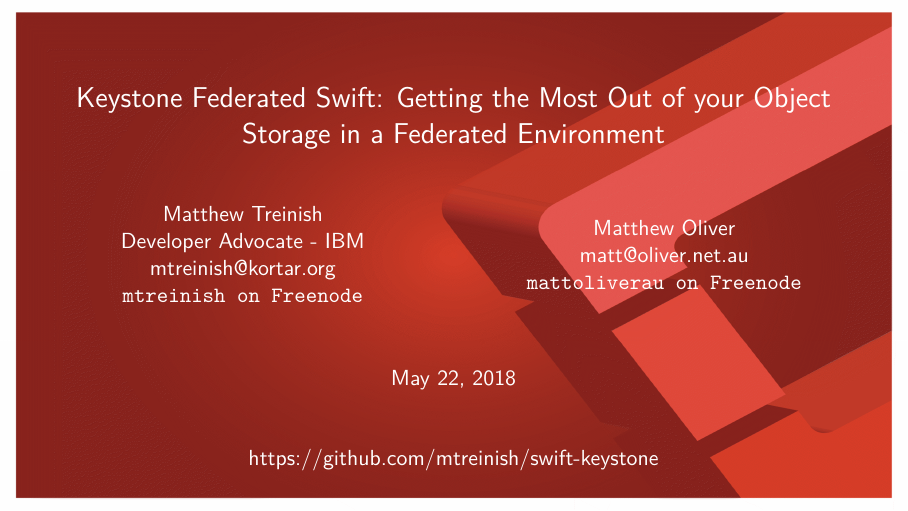
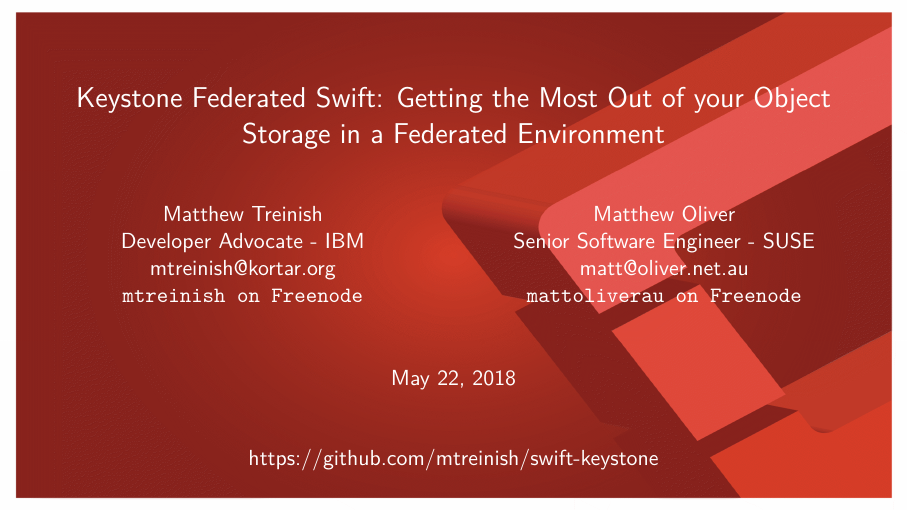
Before and after one commit to mtreinish/swift-keystone, LaTeX slides (swift_keystone.tex): page 1 of 5. Compiled offline with pdfLaTeX.

Commit message:
Added SUSE title

```diff
--- a/swift_keystone.tex
+++ b/swift_keystone.tex
@@ -67,6 +67,7 @@
         \column{.45\linewidth}
             \centering
             Matthew Oliver\\
+            Senior Software Engineer - SUSE\\
             \href{mailto:matt@oliver.net.au}{matt@oliver.net.au}\\
             \texttt{mattoliverau on Freenode}
         \end{columns}
```
Also changed, not shown: swift_keystone.pdf.
